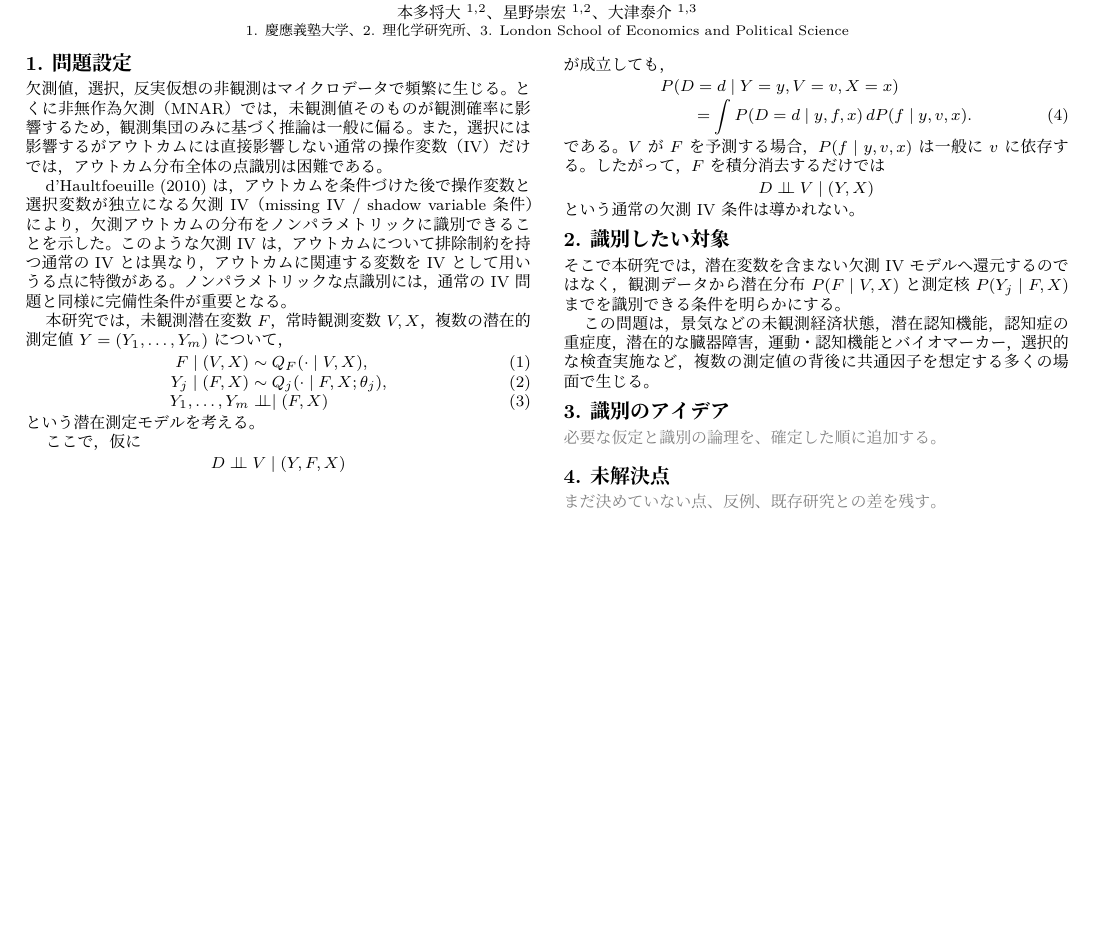
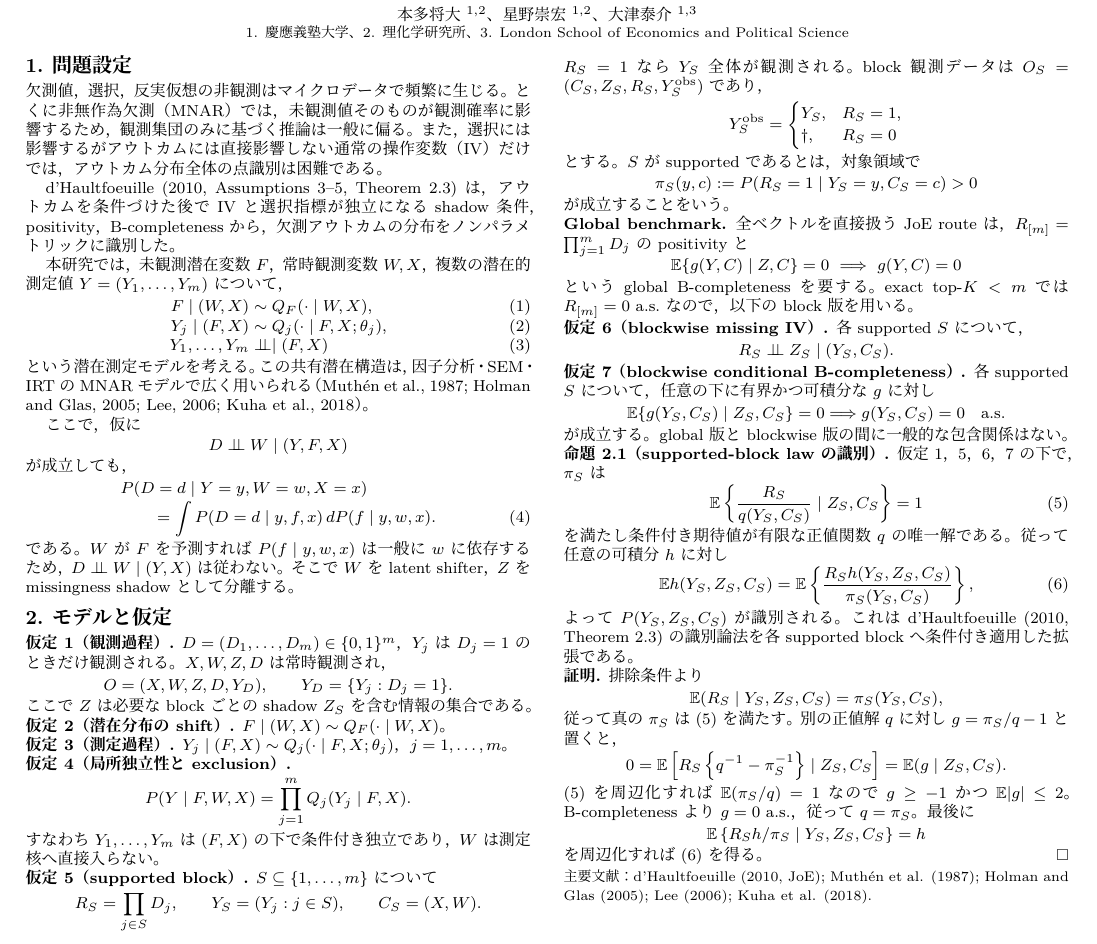
Before and after one commit to MHsamurai/missing-IV, a LaTeX document (notes/onepage/vector_missing_iv_identification_onepage_working.tex): part of the page, cut so that both start at the same text, the shorter picture padded with empty space. Compiled offline with XeLaTeX; a missing font is replaced by an installed copy or a similar font.

Commit message:
Add blockwise identification assumptions

```diff
--- a/notes/onepage/vector_missing_iv_identification_onepage_working.tex
+++ b/notes/onepage/vector_missing_iv_identification_onepage_working.tex
@@ -7,6 +7,7 @@
 \usepackage[top=12.5mm,bottom=12.5mm,left=13mm,right=13mm]{geometry}
 \usepackage{amsmath,amssymb,bm}
 \usepackage{multicol}
+\usepackage{enumitem}
 \usepackage{titlesec}
 \usepackage{xcolor}
 \usepackage[hidelinks]{hyperref}
@@ -27,6 +28,7 @@
 \newcommand{\indep}{\mathrel{\perp\!\!\!\perp}}
 \newcommand{\Y}{\bm Y}
 \newcommand{\Z}{\bm Z}
+\newcommand{\one}{\bm 1}
 
 \newcommand{\papertitle}{欠測IVと潜在変数モデリングによる非無作為欠測の識別}
 \newcommand{\authorblock}{%
@@ -66,60 +68,136 @@
 選択には影響するがアウトカムには直接影響しない通常の操作変数
 （IV）だけでは，アウトカム分布全体の点識別は困難である。
 
-d'Haultfoeuille (2010) は，アウトカムを条件づけた後で操作変数と
-選択変数が独立になる欠測IV（missing IV / shadow variable 条件）
-により，欠測アウトカムの分布をノンパラメトリックに識別できる
-ことを示した。このような欠測IVは，アウトカムについて排除制約を
-持つ通常のIVとは異なり，アウトカムに関連する変数をIVとして
-用いうる点に特徴がある。ノンパラメトリックな点識別には，
-通常のIV問題と同様に完備性条件が重要となる。
+d'Haultfoeuille (2010, Assumptions 3--5, Theorem 2.3) は，
+アウトカムを条件づけた後でIVと選択指標が独立になるshadow条件，
+positivity，B-completenessから，欠測アウトカムの分布を
+ノンパラメトリックに識別した。
 
-本研究では，未観測潜在変数 $F$，常時観測変数 $V,X$，
+本研究では，未観測潜在変数 $F$，常時観測変数 $W,X$，
 複数の潜在的測定値 $Y=(Y_1,\ldots,Y_m)$ について，
 \begin{align}
-F\mid(V,X)&\sim Q_F(\cdot\mid V,X), \tag{1}\\
-Y_j\mid(F,X)&\sim Q_j(\cdot\mid F,X;\theta_j), \tag{2}\\
-Y_1,\ldots,Y_m&\indep\mid(F,X) \tag{3}
+F\mid(W,X)&\sim Q_F(\cdot\mid W,X),\\
+Y_j\mid(F,X)&\sim Q_j(\cdot\mid F,X;\theta_j),\\
+Y_1,\ldots,Y_m&\indep\mid(F,X)
 \end{align}
-という潜在測定モデルを考える。
+という潜在測定モデルを考える。この共有潜在構造は，因子分析・SEM・
+IRTのMNARモデルで広く用いられる（Muth\'en et al., 1987;
+Holman and Glas, 2005; Lee, 2006; Kuha et al., 2018）。
 
 ここで，仮に
 \[
-D\indep V\mid(Y,F,X)
+D\indep W\mid(Y,F,X)
 \]
 が成立しても，
 \begin{align}
-&P(D=d\mid Y=y,V=v,X=x) \notag\\
+&P(D=d\mid Y=y,W=w,X=x) \notag\\
 &\qquad=
-\int P(D=d\mid y,f,x)\,dP(f\mid y,v,x). \tag{4}
+\int P(D=d\mid y,f,x)\,dP(f\mid y,w,x).
 \end{align}
-である。$V$ が $F$ を予測する場合，
-$P(f\mid y,v,x)$ は一般に $v$ に依存する。
-したがって，$F$ を積分消去するだけでは
+である。$W$ が $F$ を予測すれば $P(f\mid y,w,x)$ は一般に $w$ に
+依存するため，$D\indep W\mid(Y,X)$ は従わない。そこで$W$をlatent
+shifter，$Z$をmissingness shadowとして分離する。
+
+\section{モデルと仮定}
+\noindent\textbf{仮定1（観測過程）.}
+$D=(D_1,\ldots,D_m)\in\{0,1\}^m$，$Y_j$は$D_j=1$のときだけ観測される。
+$X,W,Z,D$は常時観測され，
 \[
-D\indep V\mid(Y,X)
+O=(X,W,Z,D,Y_D),\qquad Y_D=\{Y_j:D_j=1\}.
 \]
-という通常の欠測IV条件は導かれない。
+ここで$Z$は必要なblockごとのshadow $Z_S$を含む情報の集合である。
 
-\section{識別したい対象}
-そこで本研究では，潜在変数を含まない欠測IVモデルへ還元するのでは
-なく，観測データから潜在分布 $P(F\mid V,X)$ と測定核
-$P(Y_j\mid F,X)$ までを識別できる条件を明らかにする。
+\noindent\textbf{仮定2（潜在分布のshift）.}
+$F\mid(W,X)\sim Q_F(\cdot\mid W,X)$。
 
-この問題は，景気などの未観測経済状態，潜在認知機能，認知症の
-重症度，潜在的な臓器障害，運動・認知機能とバイオマーカー，
-選択的な検査実施など，複数の測定値の背後に共通因子を想定する
-多くの場面で生じる。
+\noindent\textbf{仮定3（測定過程）.}
+$Y_j\mid(F,X)\sim Q_j(\cdot\mid F,X;\theta_j)$，$j=1,\ldots,m$。
 
-\section{識別のアイデア}
-\draftprompt{必要な仮定と識別の論理を、確定した順に追加する。}
+\noindent\textbf{仮定4（局所独立性とexclusion）.}
+\[
+P(Y\mid F,W,X)=\prod_{j=1}^m Q_j(Y_j\mid F,X).
+\]
+すなわち$Y_1,\ldots,Y_m$は$(F,X)$の下で条件付き独立であり，$W$は
+測定核へ直接入らない。
 
-% 未確定の主張は定理として書かず、仮説またはメモとして扱う。
+\noindent\textbf{仮定5（supported block）.}
+$S\subseteq\{1,\ldots,m\}$について
+\[
+R_S=\prod_{j\in S}D_j,\qquad Y_S=(Y_j:j\in S),\qquad C_S=(X,W).
+\]
+$R_S=1$なら$Y_S$全体が観測される。block観測データは
+$O_S=(C_S,Z_S,R_S,Y_S^{\mathrm{obs}})$であり，
+\[
+Y_S^{\mathrm{obs}}=
+\begin{cases}Y_S,&R_S=1,\\ \dagger,&R_S=0\end{cases}
+\]
+とする。
+$S$がsupportedであるとは，対象領域で
+\[
+\pi_S(y,c):=P(R_S=1\mid Y_S=y,C_S=c)>0
+\]
+が成立することをいう。
 
-\section{未解決点}
-\draftprompt{まだ決めていない点、反例、既存研究との差を残す。}
+\noindent\textbf{Global benchmark.}
+全ベクトルを直接扱うJoE routeは，$R_{[m]}=\prod_{j=1}^mD_j$の
+positivityと
+\[
+\E\{g(Y,C)\mid Z,C\}=0\ \Longrightarrow\ g(Y,C)=0
+\]
+というglobal B-completenessを要する。exact top-$K<m$では
+$R_{[m]}=0$ a.s.なので，以下のblock版を用いる。
 
-% 対話中の保留事項をここに追加する。
+\noindent\textbf{仮定6（blockwise missing IV）.}
+各supported $S$について，
+\[
+R_S\indep Z_S\mid(Y_S,C_S).
+\]
+
+\noindent\textbf{仮定7（blockwise conditional B-completeness）.}
+各supported $S$について，任意の下に有界かつ可積分な$g$に対し
+\[
+\E\{g(Y_S,C_S)\mid Z_S,C_S\}=0
+\Longrightarrow g(Y_S,C_S)=0\quad\text{a.s.}
+\]
+が成立する。global版とblockwise版の間に一般的な包含関係はない。
+
+\noindent\textbf{命題2.1（supported-block lawの識別）.}
+仮定1，5，6，7の下で，$\pi_S$は
+\begin{equation}
+\E\left\{\frac{R_S}{q(Y_S,C_S)}\mid Z_S,C_S\right\}=1
+\end{equation}
+を満たし条件付き期待値が有限な正値関数$q$の唯一解である。従って任意の可積分$h$に対し
+\begin{equation}
+\E h(Y_S,Z_S,C_S)
+=\E\left\{\frac{R_Sh(Y_S,Z_S,C_S)}{\pi_S(Y_S,C_S)}\right\},
+\end{equation}
+よって$P(Y_S,Z_S,C_S)$が識別される。これはd'Haultfoeuille
+(2010, Theorem 2.3)の識別論法を各supported blockへ条件付き適用した
+拡張である。
+
+\noindent\textbf{証明.}
+排除条件より
+\[
+\E(R_S\mid Y_S,Z_S,C_S)=\pi_S(Y_S,C_S),
+\]
+従って真の$\pi_S$は(5)を満たす。別の正値解$q$に対し
+$g=\pi_S/q-1$と置くと，
+\[
+0=\E\left[R_S\left\{q^{-1}-\pi_S^{-1}\right\}\mid Z_S,C_S\right]
+=\E(g\mid Z_S,C_S).
+\]
+(5)を周辺化すれば$\E(\pi_S/q)=1$なので$g\ge-1$かつ
+$\E|g|\le2$。B-completenessより$g=0$ a.s.，従って$q=\pi_S$。
+最後に
+\[
+\E\left\{R_Sh/\pi_S\mid Y_S,Z_S,C_S\right\}=h
+\]
+を周辺化すれば(6)を得る。\hfill$\square$
+
+\vspace{0.2mm}
+\noindent{\scriptsize 主要文献：d'Haultfoeuille (2010, JoE);
+Muth\'en et al. (1987); Holman and Glas (2005); Lee (2006);
+Kuha et al. (2018).}
 
 \end{multicols}
 \end{document}
```
